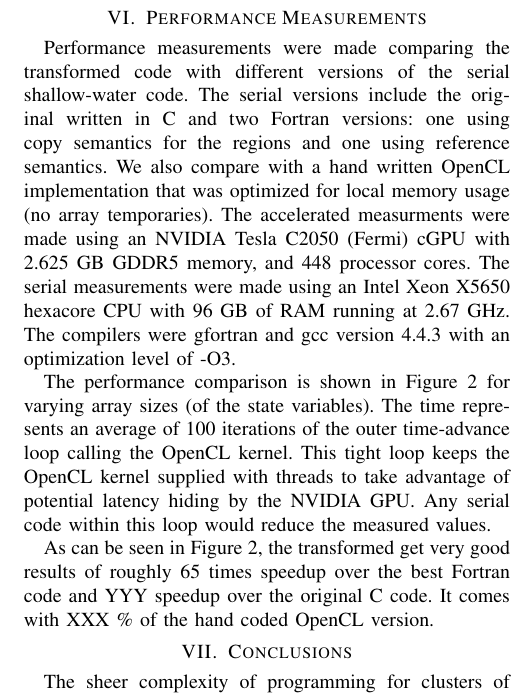
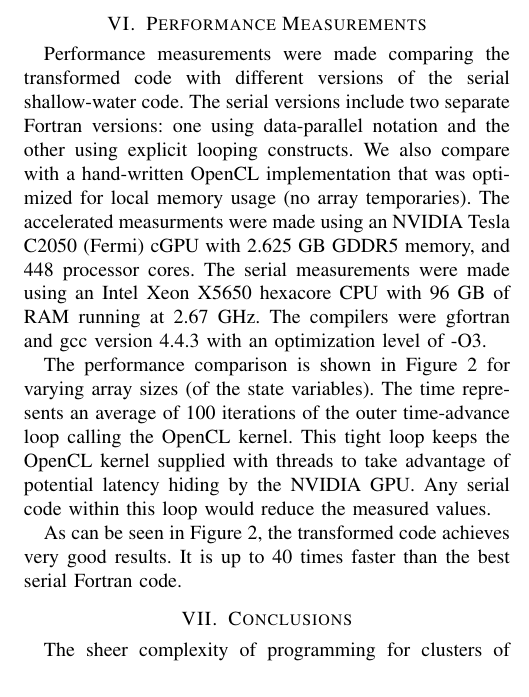
Before and after one commit to OpenFortranProject/ftt-research, a LaTeX paper (opencl/papers/foropencl.tex, which reads opencl/papers/performance.tex): part of one column of page 8 of 9, cut so that both start at the same text. Compiled offline with pdfLaTeX.

Commit message:
Nearly at page limit.

```diff
--- a/opencl/papers/performance.tex
+++ b/opencl/papers/performance.tex
@@ -2,9 +2,10 @@
 
 Performance measurements were made comparing the transformed code with
 different versions of the serial shallow-water code.  The serial
-versions include the original written in C and two Fortran versions:
-one using copy semantics for the regions and one using reference
-semantics.  We also compare with a hand written OpenCL implementation
+versions include two separate Fortran versions:
+one using data-parallel notation and the other using explicit looping
+constructs.
+We also compare with a hand-written OpenCL implementation
 that was optimized for local memory usage (no array temporaries).  The
 accelerated measurments were made using an NVIDIA Tesla C2050 (Fermi) cGPU with
 2.625 GB GDDR5 memory, and 448 processor cores.  The serial
@@ -23,10 +24,9 @@ This tight loop keeps the OpenCL kernel supplied with threads to take
 advantage of potential latency hiding by the NVIDIA GPU.  Any serial code
 within this loop would reduce the measured values.
 
-As can be seen in Figure~\ref{fig:cl-performance}, the transformed get very
-good results of roughly 65 times speedup over the best Fortran code and YYY
-speedup over the original C code.  It comes with XXX \% of the hand coded
-OpenCL version.
+As can be seen in Figure~\ref{fig:cl-performance}, the transformed code achieves very
+good results.  It is up to 40 times faster than the best serial Fortran code.
+
 
 \begin{figure}[!t]
 \centering
```
